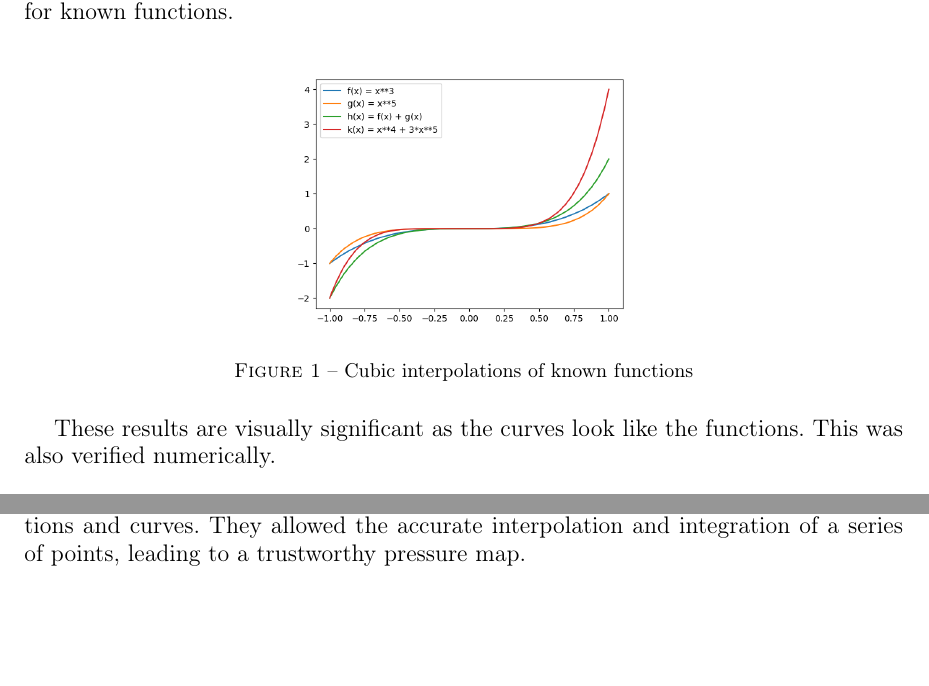
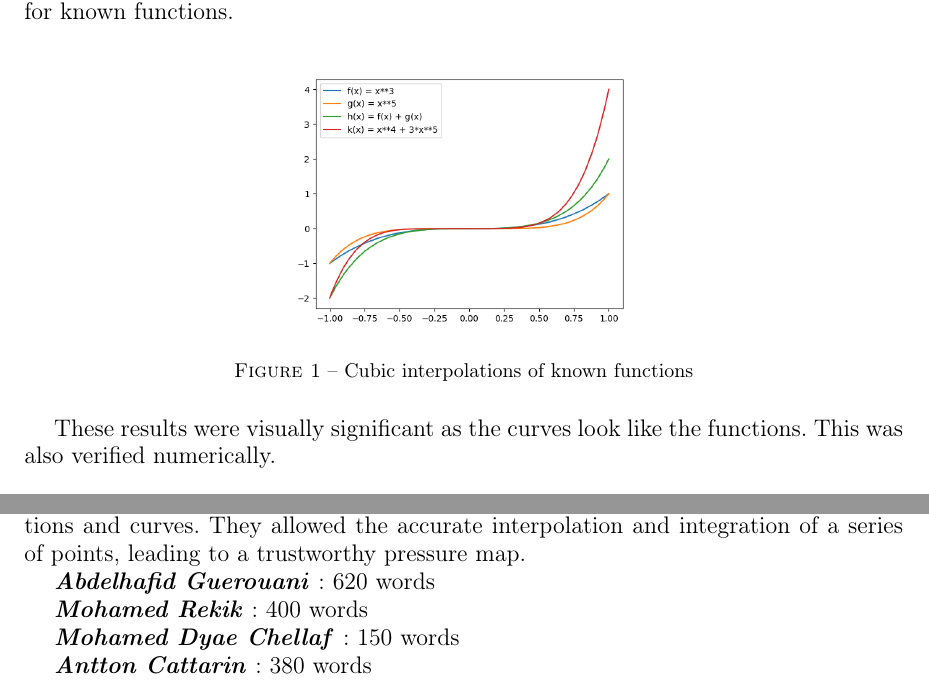
Before and after one commit to Antt-Catt/NumericAlgoProject5, a LaTeX document (tex/rapport.tex, which reads tex/part_1.tex): two parts of pages 1 and 7 of 7, joined at a grey line, cut so that both start at the same text, the shorter picture padded with empty space. Compiled offline with pdfLaTeX.

Commit message:
added last modifs in report

```diff
--- a/tex/part_1.tex
+++ b/tex/part_1.tex
@@ -9,7 +9,7 @@ The first part of this project discusses the use of cubic spline interpolation.
   \label{fig:interp}
 \end{figure}
 
-These results are visually significant as the curves look like the functions. This was also verified numerically.
+These results were visually significant as the curves look like the functions. This was also verified numerically.
 
 \bigskip
 
--- a/tex/rapport.tex
+++ b/tex/rapport.tex
@@ -69,4 +69,14 @@
 \label{sec:ccl}
 \input{conclu.tex}
 
+\large \emph{\textbf{Abdelhafid Guerouani}} : 620 words
+
+\large \emph{\textbf{Mohamed Rekik}} : 400 words
+
+\large \emph{\textbf{Mohamed Dyae Chellaf}} : 150 words
+
+\large \emph{\textbf{Antton Cattarin}} : 380 words
+
+
+
 \end{document}
```
